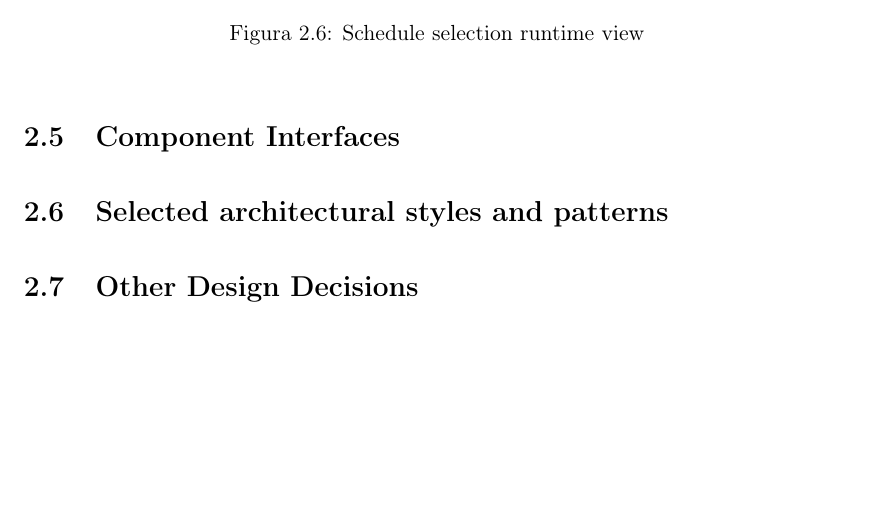
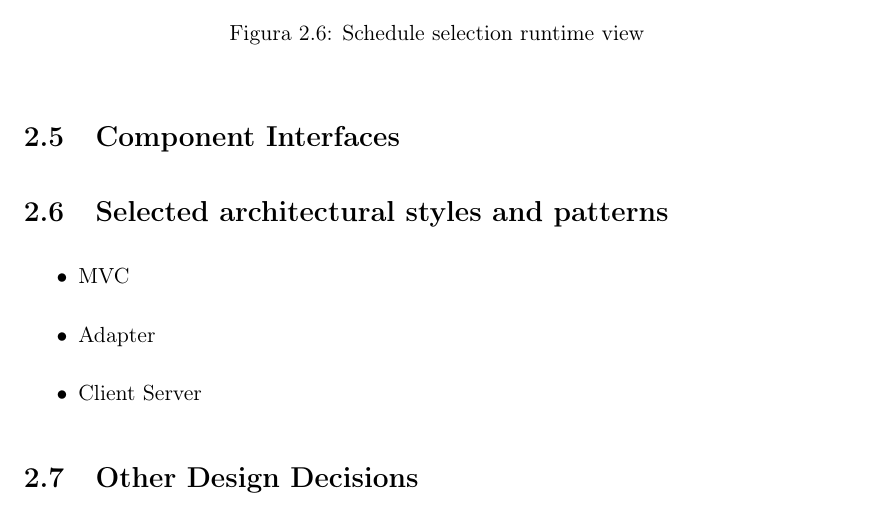
Before and after one commit to federicoparroni/DamicoGabboliniParroni, a LaTeX book (DD/dd.tex, which reads DD/cap2_arcdesign.tex): part of page 11 of 11, cut so that both start at the same text, the shorter picture padded with empty space. Compiled offline with pdfLaTeX.

Commit message:
added a draft on selected architectural styles and patters

```diff
--- a/DD/cap2_arcdesign.tex
+++ b/DD/cap2_arcdesign.tex
@@ -101,5 +101,10 @@ The four components representing a service (wheather forecast, shared travel mea
 \section{Component Interfaces}
 
 \section{Selected architectural styles and patterns}
+\begin{itemize}
+\item MVC
+\item Adapter
+\item Client Server
+\end{itemize}
 
 \section{Other Design Decisions}
```
